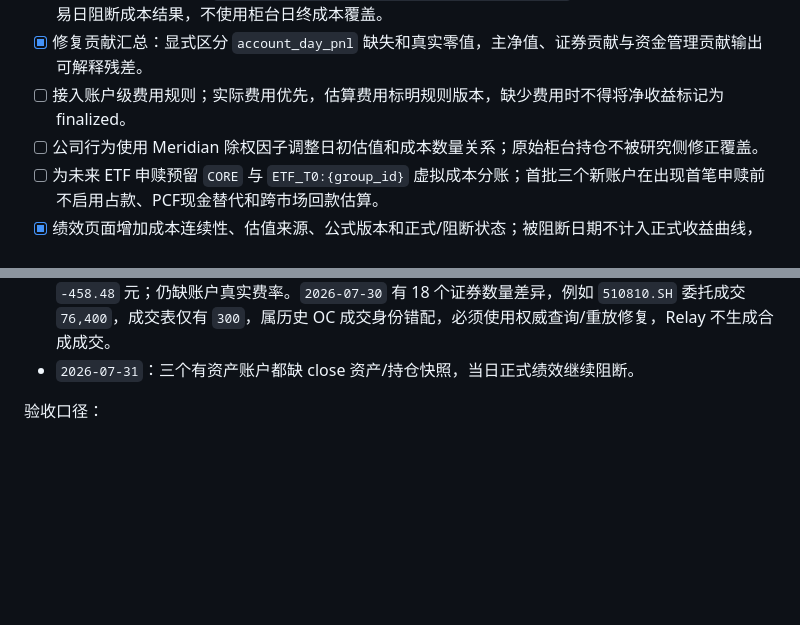
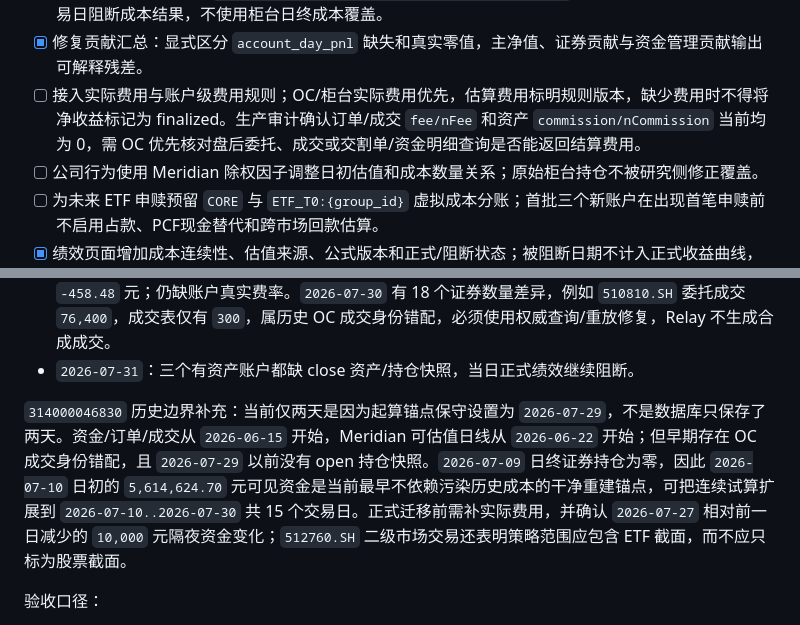
Before and after one commit to abramwang/ti-relay-trader, a Markdown page: docs/ROADMAP.md, 2 parts joined by grey strips. GitHub-like rendering; blank space fills up the shorter version.

```diff
--- a/docs/ROADMAP.md
+++ b/docs/ROADMAP.md
@@ -56,7 +56,7 @@
 - [x] 建立移动加权成本账 v1：从可信锚点继承上一日结余，按普通二级市场成交和费用滚动，保存日初/买入/卖出/日终数量、总成本、单位成本和已实现盈亏；公司行为仍待接入。
 - [x] 建立数量连续性检查：`日初数量 + 买入 - 卖出 +/- 公司行为/转移 = 日终数量`；不平时按账户、证券和交易日阻断成本结果，不使用柜台日终成本覆盖。
 - [x] 修复贡献汇总：显式区分 `account_day_pnl` 缺失和真实零值，主净值、证券贡献与资金管理贡献输出可解释残差。
-- [ ] 接入账户级费用规则；实际费用优先，估算费用标明规则版本，缺少费用时不得将净收益标记为 finalized。
+- [ ] 接入实际费用与账户级费用规则；OC/柜台实际费用优先，估算费用标明规则版本，缺少费用时不得将净收益标记为 finalized。生产审计确认订单/成交 `fee/nFee` 和资产 `commission/nCommission` 当前均为 0，需 OC 优先核对盘后委托、成交或交割单/资金明细查询是否能返回结算费用。
 - [ ] 公司行为使用 Meridian 除权因子调整日初估值和成本数量关系；原始柜台持仓不被研究侧修正覆盖。
 - [ ] 为未来 ETF 申赎预留 `CORE` 与 `ETF_T0:{group_id}` 虚拟成本分账；首批三个新账户在出现首笔申赎前不启用占款、PCF现金替代和跨市场回款估算。
 - [x] 绩效页面增加成本连续性、估值来源、公式版本和正式/阻断状态；被阻断日期不计入正式收益曲线，无 v2 NAV 的旧现金快照只作诊断。
@@ -70,6 +70,8 @@
 - `307000051389`：起算后资金和持仓均为零，系统保留起算配置但不生成无意义的正式收益率。
 - `307000051387`：用户确认 `2026-07-29` 盘中转出 `1,000,000` 元，已按 confirmed `external_flow` 落账；精确时刻未知，原始记录标记日期精度，Modified Dietz 分母按盘中 `0.5` 权重估算。重算后当日状态由 blocked 变为 provisional，日盈亏 `+71,089.76` 元、收益率 `+0.141192%`，归因残差降至 `-458.48` 元；仍缺账户真实费率。`2026-07-30` 有 18 个证券数量差异，例如 `510810.SH` 委托成交 `76,400`，成交表仅有 `300`，属历史 OC 成交身份错配，必须使用权威查询/重放修复，Relay 不生成合成成交。
 - `2026-07-31`：三个有资产账户都缺 close 资产/持仓快照，当日正式绩效继续阻断。
+
+`314000046830` 历史边界补充：当前仅两天是因为起算锚点保守设置为 `2026-07-29`，不是数据库只保存了两天。资金/订单/成交从 `2026-06-15` 开始，Meridian 可估值日线从 `2026-06-22` 开始；但早期存在 OC 成交身份错配，且 `2026-07-29` 以前没有 open 持仓快照。`2026-07-09` 日终证券持仓为零，因此 `2026-07-10` 日初的 `5,614,624.70` 元可见资金是当前最早不依赖污染历史成本的干净重建锚点，可把连续试算扩展到 `2026-07-10..2026-07-30` 共 15 个交易日。正式迁移前需补实际费用，并确认 `2026-07-27` 相对前一日减少的 `10,000` 元隔夜资金变化；`512760.SH` 二级市场交易还表明策略范围应包含 ETF 截面，而不应只标为股票截面。
 
 验收口径：
 
```
Also changed, not shown: README.md (+2 -0 lines), docs/PERFORMANCE_ANALYSIS_DESIGN.md (+4 -0 lines).
